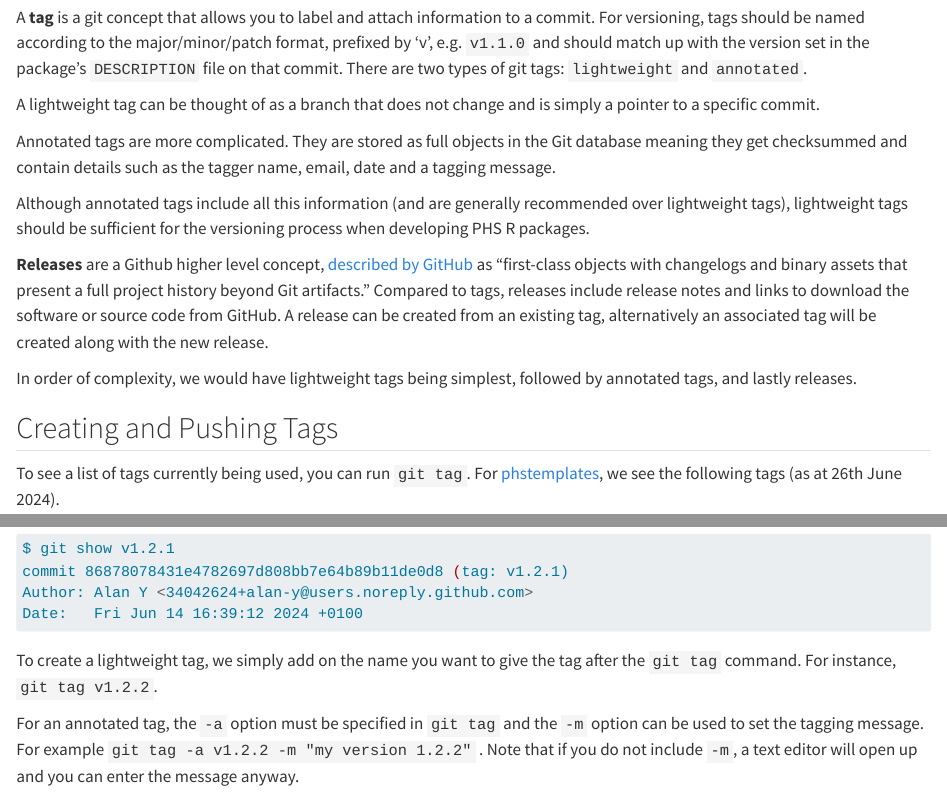
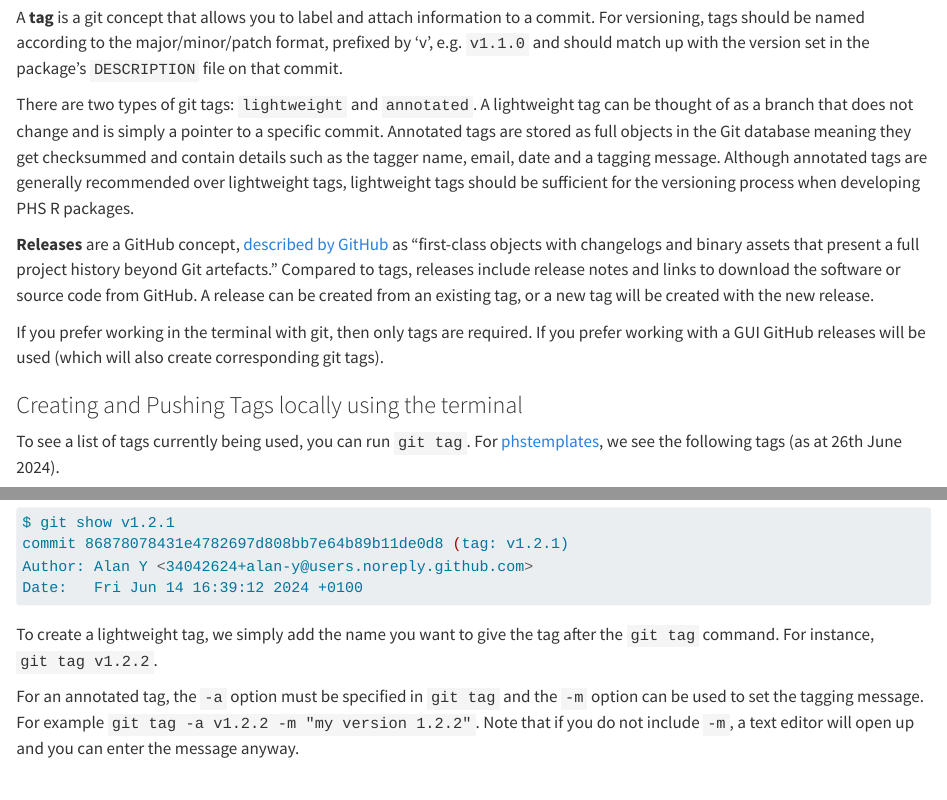
Before and after one commit to Public-Health-Scotland/package-dev-guidance-site, a Quarto document (pages/tags.qmd): the page in a window 1100 px wide, from 60 px down, and a second part further down, joined at a grey line. Rendered offline with R 4.5, knitr and Pandoc in place of Quarto, with nearby package versions.

Commit message:
Update tags.qmd

````diff
--- a/pages/tags.qmd
+++ b/pages/tags.qmd
@@ -1,17 +1,13 @@
 ## Git Tags and Releases
-A **tag** is a git concept that allows you to label and attach information to a commit. For versioning, tags should be named according to the major/minor/patch format, prefixed by 'v', e.g. `v1.1.0` and should match up with the version set in the package's `DESCRIPTION` file on that commit. There are two types of git tags: `lightweight` and `annotated`.
+A **tag** is a git concept that allows you to label and attach information to a commit. For versioning, tags should be named according to the major/minor/patch format, prefixed by 'v', e.g. `v1.1.0` and should match up with the version set in the package's `DESCRIPTION` file on that commit.
 
-A lightweight tag can be thought of as a branch that does not change and is simply a pointer to a specific commit.
+There are two types of git tags: `lightweight` and `annotated`. A lightweight tag can be thought of as a branch that does not change and is simply a pointer to a specific commit. Annotated tags are stored as full objects in the Git database meaning they get checksummed and contain details such as the tagger name, email, date and a tagging message. Although annotated tags are generally recommended over lightweight tags, lightweight tags should be sufficient for the versioning process when developing PHS R packages.
 
-Annotated tags are more complicated. They are stored as full objects in the Git database meaning they get checksummed and contain details such as the tagger name, email, date and a tagging message.
+**Releases** are a GitHub concept, [described by GitHub](https://github.blog/2013-07-02-release-your-software){target="_blank"} as "first-class objects with changelogs and binary assets that present a full project history beyond Git artefacts." Compared to tags, releases include release notes and links to download the software or source code from GitHub. A release can be created from an existing tag, or a new tag will be created with the new release.
 
-Although annotated tags include all this information (and are generally recommended over lightweight tags), lightweight tags should be sufficient for the versioning process when developing PHS R packages.
+If you prefer working in the terminal with git, then only tags are required. If you prefer working with a GUI GitHub releases will be used (which will also create corresponding git tags).
 
-**Releases** are a Github higher level concept, [described by GitHub](https://github.blog/2013-07-02-release-your-software){target="_blank"} as "first-class objects with changelogs and binary assets that present a full project history beyond Git artifacts." Compared to tags, releases include release notes and links to download the software or source code from GitHub. A release can be created from an existing tag, alternatively an associated tag will be created along with the new release.
-
-In order of complexity, we would have lightweight tags being simplest, followed by annotated tags, and lastly releases.
-
-## Creating and Pushing Tags
+### Creating and Pushing Tags locally using the terminal
 To see a list of tags currently being used, you can run `git tag`. For [phstemplates](https://github.com/Public-Health-Scotland/phstemplates){target="_blank"}, we see the following tags (as at 26th June 2024).
 
 ``` bash
@@ -31,9 +27,9 @@ Author: Alan Y <34042624+alan-y@users.noreply.github.com>
 Date:   Fri Jun 14 16:39:12 2024 +0100
 ```
 
-To create a lightweight tag, we simply add on the name you want to give the tag after the `git tag` command. For instance, `git tag v1.2.2`.
+To create a lightweight tag, we simply add the name you want to give the tag after the `git tag` command. For instance, `git tag v1.2.2`.
 
-For an annotated tag, the `-a` option must be specified in `git tag` and the `-m` option can be used to set the tagging message. For example `git tag -a v1.2.2 -m "my version 1.2.2"` . Note that if you do not include `-m`, a text editor will open up and you can enter the message anyway.
+For an annotated tag, the `-a` option must be specified in `git tag` and the `-m` option can be used to set the tagging message. For example `git tag -a v1.2.2 -m "my version 1.2.2"`. Note that if you do not include `-m`, a text editor will open up and you can enter the message anyway.
 
 The key thing to remember with tags is that by default, `git push` does not transfer tags to Github. Tags have to be pushed separately after they have been created -- for example, by typing `git push origin v1.2.2`.
 
````
Also changed, not shown: pages/tags.qmd (15 more changed lines).
